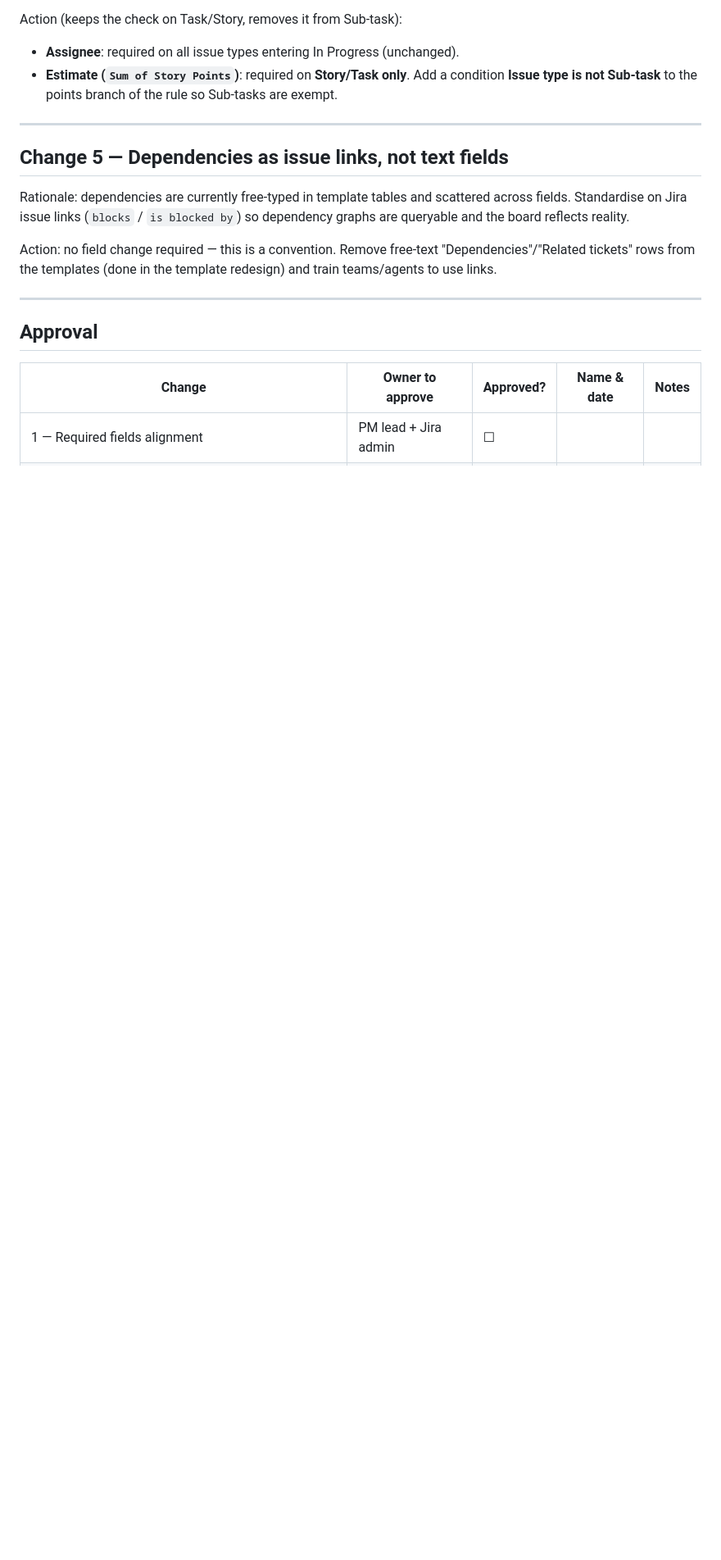
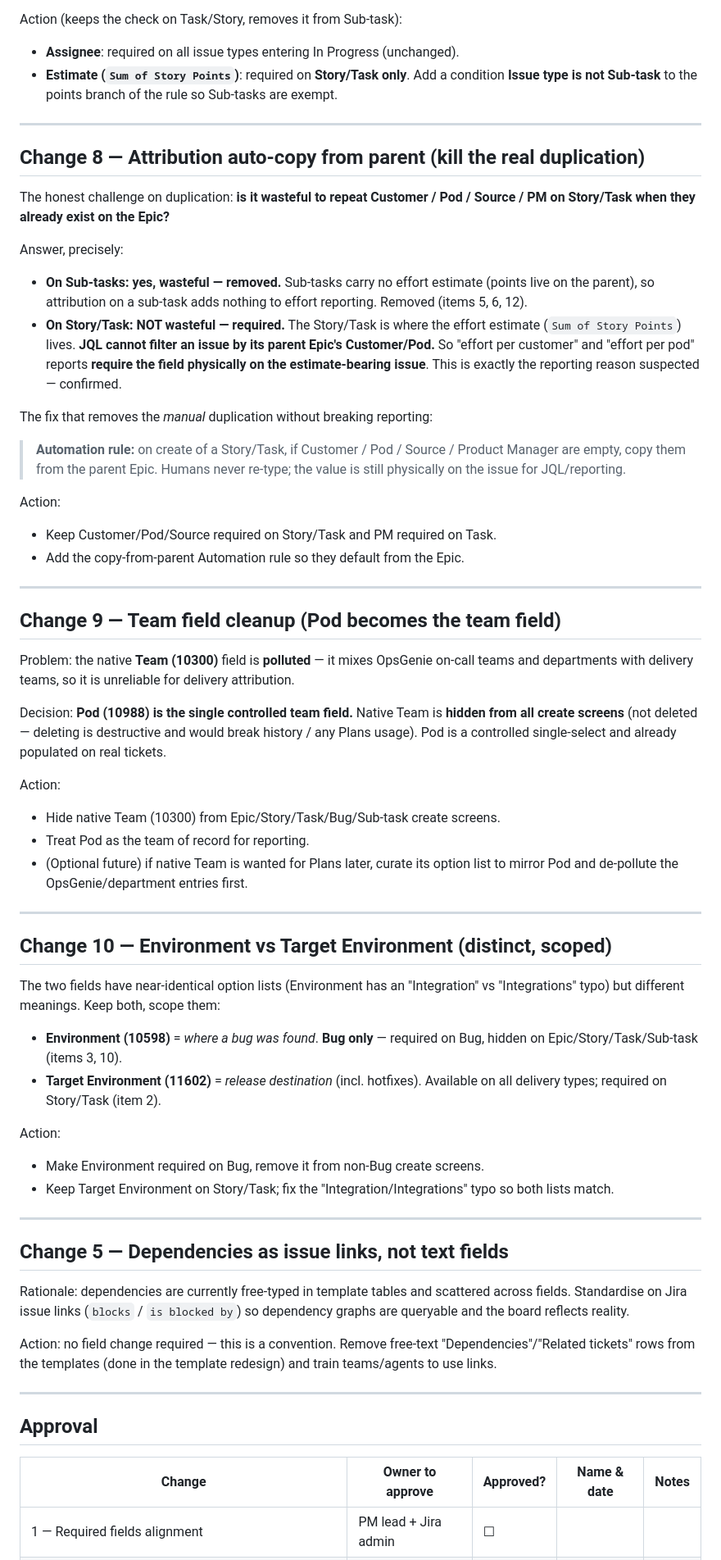
Before and after one commit to Profinda/ai-skills, a Markdown page: profinda-jira/JIRA-CONFIG-CHANGES.md, the part around one of its changes. Shown at 82% size. Drawn GitHub-style; blank space fills up the shorter version.

```diff
--- a/profinda-jira/JIRA-CONFIG-CHANGES.md
+++ b/profinda-jira/JIRA-CONFIG-CHANGES.md
@@ -188,6 +197,68 @@ Action (keeps the check on Task/Story, removes it from Sub-task):
 
 ---
 
+## Change 8 — Attribution auto-copy from parent (kill the real duplication)
+
+The honest challenge on duplication: **is it wasteful to repeat Customer / Pod /
+Source / PM on Story/Task when they already exist on the Epic?**
+
+Answer, precisely:
+- **On Sub-tasks: yes, wasteful — removed.** Sub-tasks carry no effort estimate
+  (points live on the parent), so attribution on a sub-task adds nothing to
+  effort reporting. Removed (items 5, 6, 12).
+- **On Story/Task: NOT wasteful — required.** The Story/Task is where the effort
+  estimate (`Sum of Story Points`) lives. **JQL cannot filter an issue by its
+  parent Epic's Customer/Pod.** So "effort per customer" and "effort per pod"
+  reports **require the field physically on the estimate-bearing issue**. This is
+  exactly the reporting reason suspected — confirmed.
+
+The fix that removes the *manual* duplication without breaking reporting:
+> **Automation rule:** on create of a Story/Task, if Customer / Pod / Source /
+> Product Manager are empty, copy them from the parent Epic. Humans never
+> re-type; the value is still physically on the issue for JQL/reporting.
+
+Action:
+- Keep Customer/Pod/Source required on Story/Task and PM required on Task.
+- Add the copy-from-parent Automation rule so they default from the Epic.
+
+---
+
+## Change 9 — Team field cleanup (Pod becomes the team field)
+
+Problem: the native **Team (10300)** field is **polluted** — it mixes OpsGenie
+on-call teams and departments with delivery teams, so it is unreliable for
+delivery attribution.
+
+Decision: **Pod (10988) is the single controlled team field.** Native Team is
+**hidden from all create screens** (not deleted — deleting is destructive and
+would break history / any Plans usage). Pod is a controlled single-select and
+already populated on real tickets.
+
+Action:
+- Hide native Team (10300) from Epic/Story/Task/Bug/Sub-task create screens.
+- Treat Pod as the team of record for reporting.
+- (Optional future) if native Team is wanted for Plans later, curate its option
+  list to mirror Pod and de-pollute the OpsGenie/department entries first.
+
+---
+
+## Change 10 — Environment vs Target Environment (distinct, scoped)
+
+The two fields have near-identical option lists (Environment has an "Integration"
+vs "Integrations" typo) but different meanings. Keep both, scope them:
+
+- **Environment (10598)** = *where a bug was found*. **Bug only** — required on
+  Bug, hidden on Epic/Story/Task/Sub-task (items 3, 10).
+- **Target Environment (11602)** = *release destination* (incl. hotfixes).
+  Available on all delivery types; required on Story/Task (item 2).
+
+Action:
+- Make Environment required on Bug, remove it from non-Bug create screens.
+- Keep Target Environment on Story/Task; fix the "Integration/Integrations" typo
+  so both lists match.
+
+---
+
 ## Change 5 — Dependencies as issue links, not text fields
 
 Rationale: dependencies are currently free-typed in template tables and scattered
```
Also changed, not shown: other parts of profinda-jira/JIRA-CONFIG-CHANGES.md (+46 -34 lines), profinda-jira/PROPOSAL-templates-and-config.md (+18 -36 lines).
